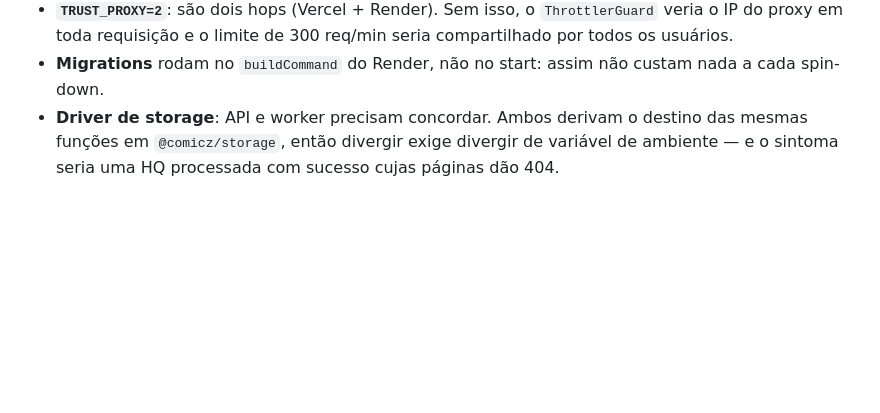
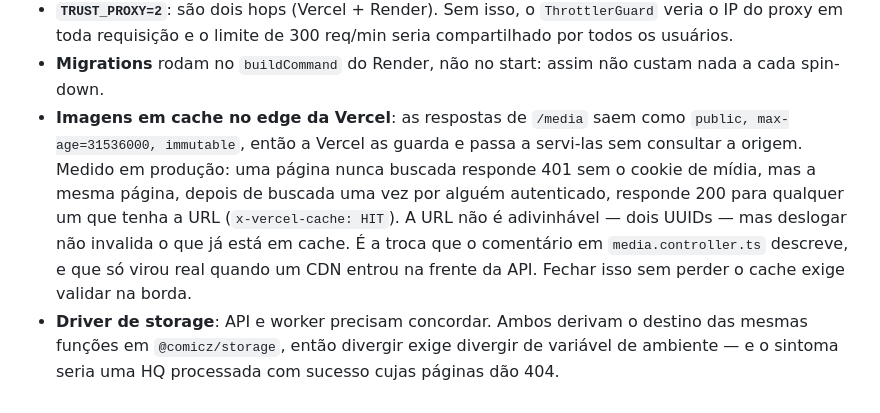
Before and after one commit to IsaacAiresTh/ComicZ---CBR-Reader, a Markdown page: docs/DEPLOY.md, the part around the change. GitHub-like rendering; blank space fills up the shorter version.

Commit message:
docs(deploy): registra o cache de imagens no edge da Vercel
O comentario em media.controller.ts ja previa que, atras de um CDN, a URL de
uma pagina passa a valer como credencial. Ate o passo 1 nao havia CDN e o aviso
era teorico; com o rewrite da Vercel na frente da API, passou a ser observavel.

Medido em producao: pagina nunca buscada responde 401 sem o cookie de midia, e
a mesma pagina depois de buscada uma vez responde 200 para qualquer um que
tenha a URL, com x-vercel-cache: HIT. A origem esta correta — quem serve e o
edge.

Fica documentado em vez de corrigido porque a alternativa imediata (trocar
public por private) mata o cache que o commit do cookie assinado existia para
viabilizar. A correcao que preserva os dois e validar na borda.

Co-Authored-By: Claude Opus 5 <noreply@anthropic.com>
Claude-Session: https://claude.ai/code/session_01Qs7tDkSFuycWgcNeswA1M9

```diff
--- a/docs/DEPLOY.md
+++ b/docs/DEPLOY.md
@@ -232,6 +232,15 @@ já ocupa 3,2 GB só com o que foi processado até aqui.
   req/min seria compartilhado por todos os usuários.
 - **Migrations** rodam no `buildCommand` do Render, não no start: assim não
   custam nada a cada spin-down.
+- **Imagens em cache no edge da Vercel**: as respostas de `/media` saem como
+  `public, max-age=31536000, immutable`, então a Vercel as guarda e passa a
+  servi-las sem consultar a origem. Medido em produção: uma página nunca
+  buscada responde 401 sem o cookie de mídia, mas a mesma página, depois de
+  buscada uma vez por alguém autenticado, responde 200 para qualquer um que
+  tenha a URL (`x-vercel-cache: HIT`). A URL não é adivinhável — dois UUIDs —
+  mas deslogar não invalida o que já está em cache. É a troca que o comentário
+  em `media.controller.ts` descreve, e que só virou real quando um CDN entrou
+  na frente da API. Fechar isso sem perder o cache exige validar na borda.
 - **Driver de storage**: API e worker precisam concordar. Ambos derivam o
   destino das mesmas funções em `@comicz/storage`, então divergir exige
   divergir de variável de ambiente — e o sintoma seria uma HQ processada com
```
